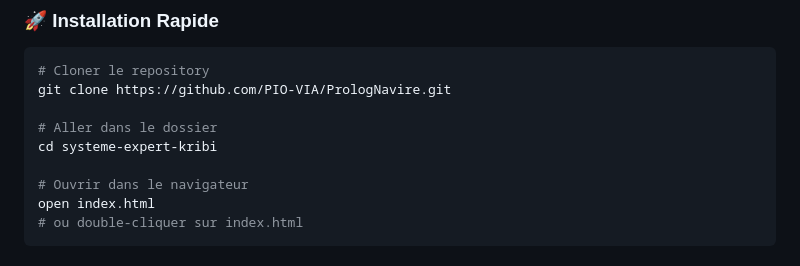
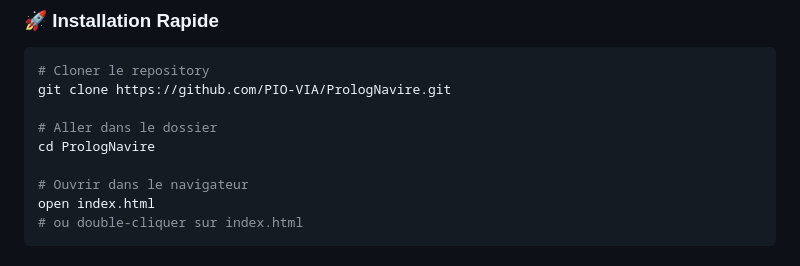
Before and after one commit to PIO-VIA/PrologNavire, a Markdown page: README.md, the part around the change. Rendered like a GitHub page.

Commit message:
ajout de lien dans le readme

```diff
--- a/README.md
+++ b/README.md
@@ -47,7 +47,7 @@ Ce projet implémente un **système expert basé sur Prolog** pour automatiser l
 git clone https://github.com/PIO-VIA/PrologNavire.git
 
 # Aller dans le dossier
-cd systeme-expert-kribi
+cd PrologNavire
 
 # Ouvrir dans le navigateur
 open index.html
```
